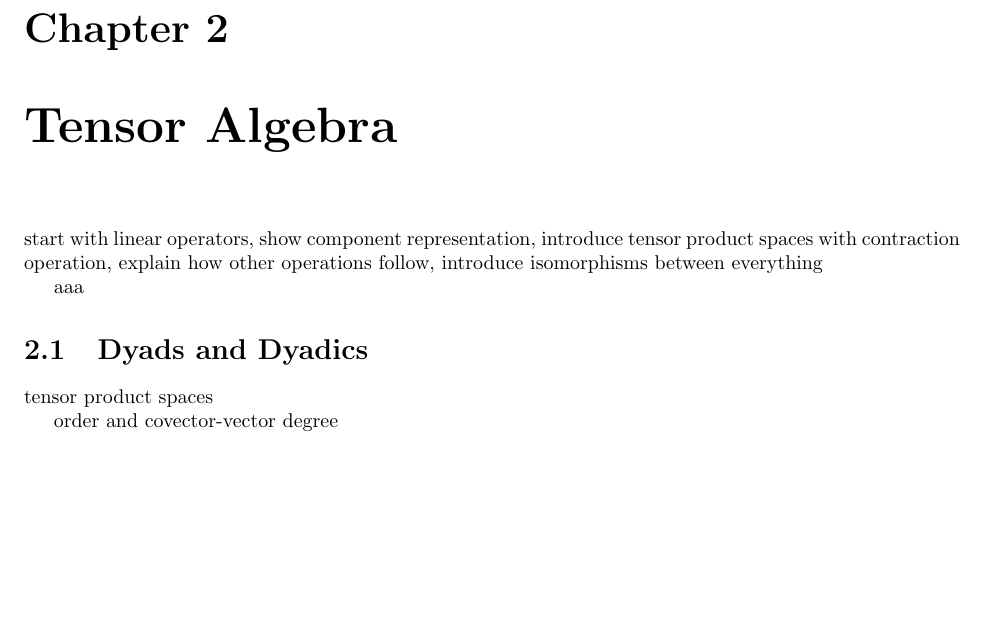
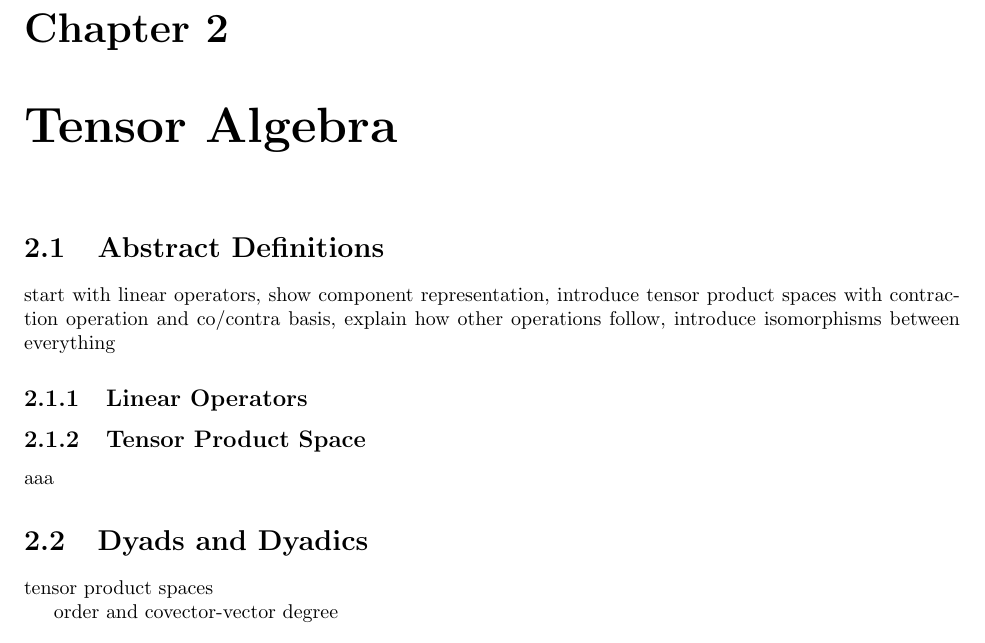
Before and after one commit to ashtonvcole/Ashton-s-Notes, a LaTeX thesis (Tensor Bible/Tensor Bible.tex, which reads Tensor Bible/2_tensor_algebra/tensor_algebra.tex): part of page 15 of 39, cut so that both start at the same text, the shorter picture padded with empty space. Compiled offline with pdfLaTeX.

Commit message:
Detailling on tensor construction even further

```diff
--- a/Tensor Bible/2_tensor_algebra/tensor_algebra.tex
+++ b/Tensor Bible/2_tensor_algebra/tensor_algebra.tex
@@ -3,7 +3,13 @@
 
 %&& a &= b & \text{Proof \ref{proof:}} \label{equation:}
 
-start with linear operators, show component representation, introduce tensor product spaces with contraction operation, explain how other operations follow, introduce isomorphisms between everything
+\section{Abstract Definitions}
+
+start with linear operators, show component representation, introduce tensor product spaces with contraction operation and co/contra basis, explain how other operations follow, introduce isomorphisms between everything
+
+\subsection{Linear Operators}
+
+\subsection{Tensor Product Space}
 
 aaa
 
```
Also changed, not shown: Tensor Bible/Tensor Bible.pdf.
